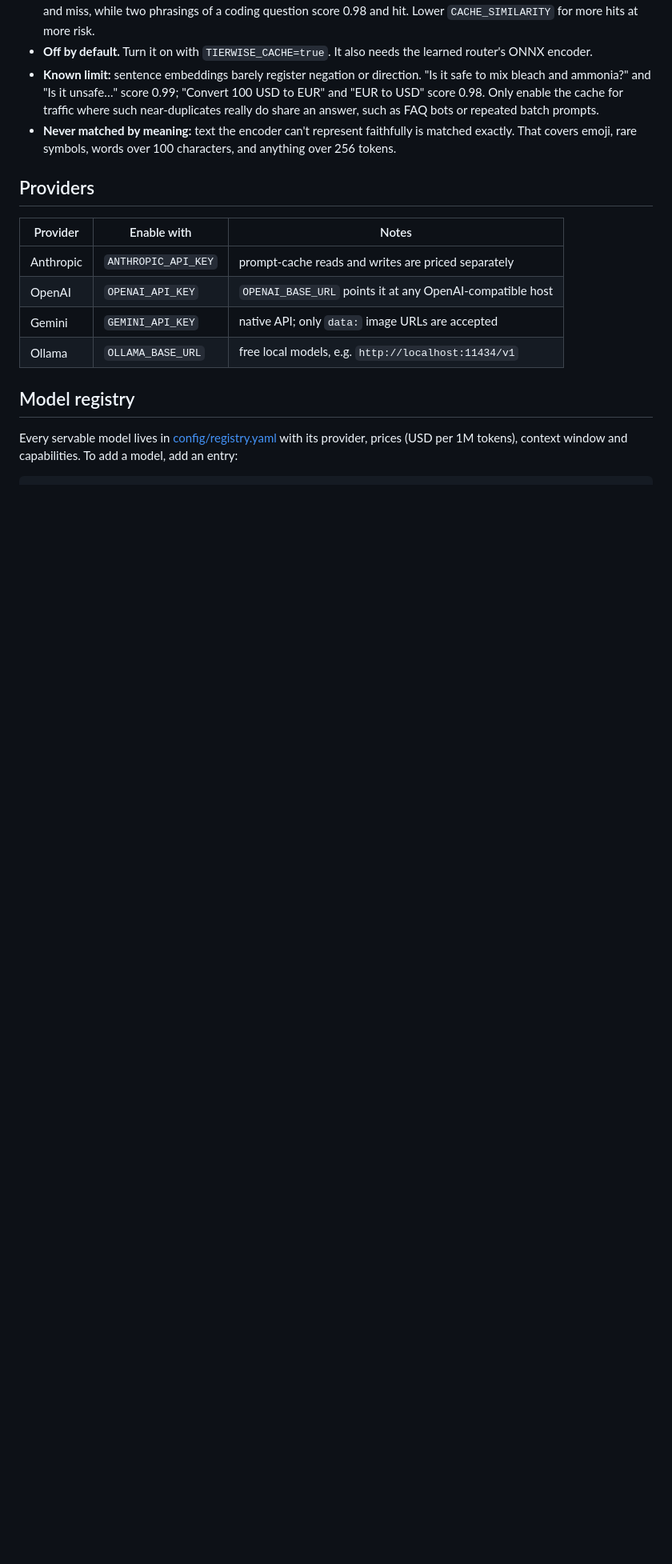
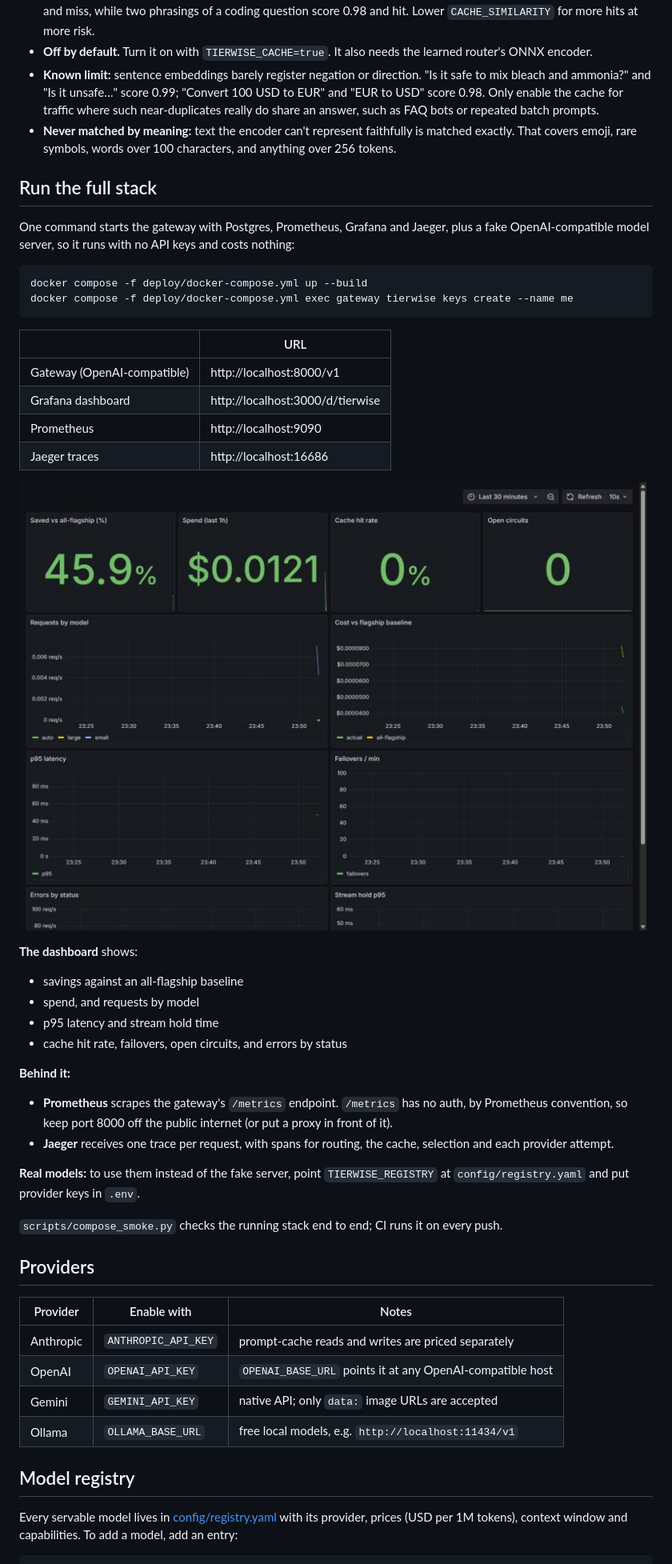
Before and after one commit to Suryanshu-77/Project-1, a Markdown page: README.md, the part around the change. Shown at 80% size. GitHub-like rendering; pictures changed too: docs/benchmark/dashboard.jpg (added); blank space fills up the shorter version.

````diff
--- a/README.md
+++ b/README.md
@@ -221,6 +221,43 @@ log records it with cost 0 and the full baseline cost, so it counts toward savin
   exactly. That covers emoji, rare symbols, words over 100 characters, and anything over 256
   tokens.
 
+## Run the full stack
+
+One command starts the gateway with Postgres, Prometheus, Grafana and Jaeger, plus a fake
+OpenAI-compatible model server, so it runs with no API keys and costs nothing:
+
+```bash
+docker compose -f deploy/docker-compose.yml up --build
+docker compose -f deploy/docker-compose.yml exec gateway tierwise keys create --name me
+```
+
+| | URL |
+|---|---|
+| Gateway (OpenAI-compatible) | http://localhost:8000/v1 |
+| Grafana dashboard | http://localhost:3000/d/tierwise |
+| Prometheus | http://localhost:9090 |
+| Jaeger traces | http://localhost:16686 |
+
+![tierwise Grafana dashboard after the smoke traffic](docs/benchmark/dashboard.jpg)
+
+**The dashboard** shows:
+- savings against an all-flagship baseline
+- spend, and requests by model
+- p95 latency and stream hold time
+- cache hit rate, failovers, open circuits, and errors by status
+
+**Behind it:**
+- **Prometheus** scrapes the gateway's `/metrics` endpoint. `/metrics` has no auth, by
+  Prometheus convention, so keep port 8000 off the public internet (or put a proxy in
+  front of it).
+- **Jaeger** receives one trace per request, with spans for routing, the cache, selection
+  and each provider attempt.
+
+**Real models:** to use them instead of the fake server, point `TIERWISE_REGISTRY` at
+`config/registry.yaml` and put provider keys in `.env`.
+
+`scripts/compose_smoke.py` checks the running stack end to end; CI runs it on every push.
+
 ## Providers
 
 | Provider | Enable with | Notes |
````
Also changed, not shown: 2 other files.
